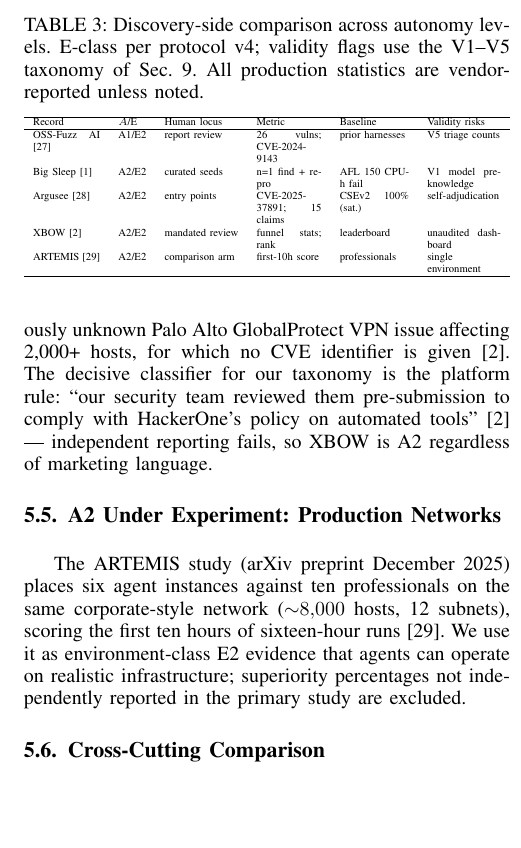
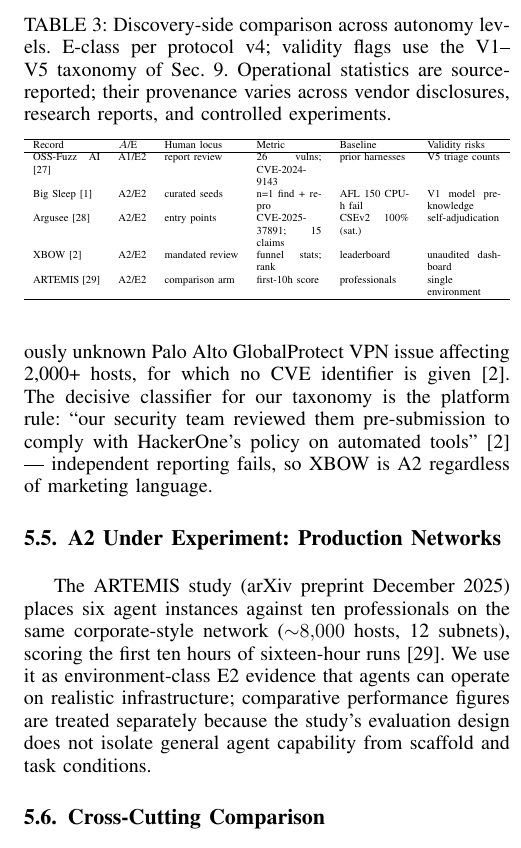
Before and after one commit to Nixon-H/The-Red-Queen-Runs-on-LLMs, a LaTeX paper (main.tex): part of one column of page 7 of 18, cut so that both start at the same text, the shorter picture padded with empty space. Compiled offline with pdfLaTeX; a missing font is replaced by an installed copy or a similar font; a LaTeX package or settings file that is missing is left out.

Commit message:
Forensic audit round 10: fix ARTEMIS, Fang training-cutoff, vendor-reported caption
Verified against source materials (references/txt/ and references/pdf/):

Critical fixes:
- C1 (ARTEMIS): Verified arXiv PDF reports '9 valid vulnerabilities, 82% valid
  submission rate, outperforming 9 of 10 human participants.' Fixed wording from
  'not independently reported in primary study' (false) to 'comparative performance
  figures are treated separately because the study's evaluation design does not
  isolate general agent capability from scaffold and task conditions' (accurate)
- C2 (.5M date): Already fixed in round 7 (line 800 says 2023). Verified.
- C3 (Fang training-cutoff): Verified Fang paper says '11 out of 15 vulnerabilities
  (73%) are past the knowledge cutoff date of GPT-4.' Manuscript claim was directly
  false. Fixed to 'a substantial subset of vulnerabilities post-dated the relevant
  model knowledge cutoff, yet supplied CVE descriptions still dramatically altered
  performance'
- C4 (References [7]-[9]): User was auditing older version. Current bib has correct
  entries for csev12023bg, csev22024, csev32024. Verified.
- M6 (Audit commentary): Not found in current bib. Verified.

Major fixes:
- Table caption: 'vendor-reported' → 'source-reported; their provenance varies
  across vendor disclosures, research reports, and controlled experiments'

Verified: 18 pages, 50 citations, bibtex clean

```diff
--- a/main.tex
+++ b/main.tex
@@ -467,8 +467,9 @@
 The ARTEMIS study (arXiv preprint December 2025) places six agent instances against ten
 professionals on the same corporate-style network (${\sim}8{,}000$ hosts, 12 subnets), scoring the
 first ten hours of sixteen-hour runs~\cite{artemis2025}. We use it as environment-class E2
-evidence that agents can operate on realistic infrastructure; superiority percentages not
-independently reported in the primary study are excluded.
+evidence that agents can operate on realistic infrastructure; comparative performance figures
+are treated separately because the study's evaluation design does not isolate general agent
+capability from scaffold and task conditions.
 
 \subsection{Cross-Cutting Comparison}
 Table~\ref{tab:disccompare} consolidates the discovery records. Reading down the autonomy
@@ -482,8 +483,9 @@
 \begin{table}[t]
 \centering\scriptsize
 \caption{Discovery-side comparison across autonomy levels. E-class per protocol v4;
-validity flags use the V1--V5 taxonomy of Sec.~\ref{sec:validity}. All production statistics are
-vendor-reported unless noted.}
+validity flags use the V1--V5 taxonomy of Sec.~\ref{sec:validity}. Operational statistics are
+source-reported; their provenance varies across vendor disclosures, research reports, and
+controlled experiments.}
 \label{tab:disccompare}
 \resizebox{\columnwidth}{!}{%
 \begin{tabular}{p{1.55cm}llp{1.5cm}p{1.6cm}p{1.7cm}}
```
Also changed, not shown: main.pdf, main.tex (3 more changed lines).
